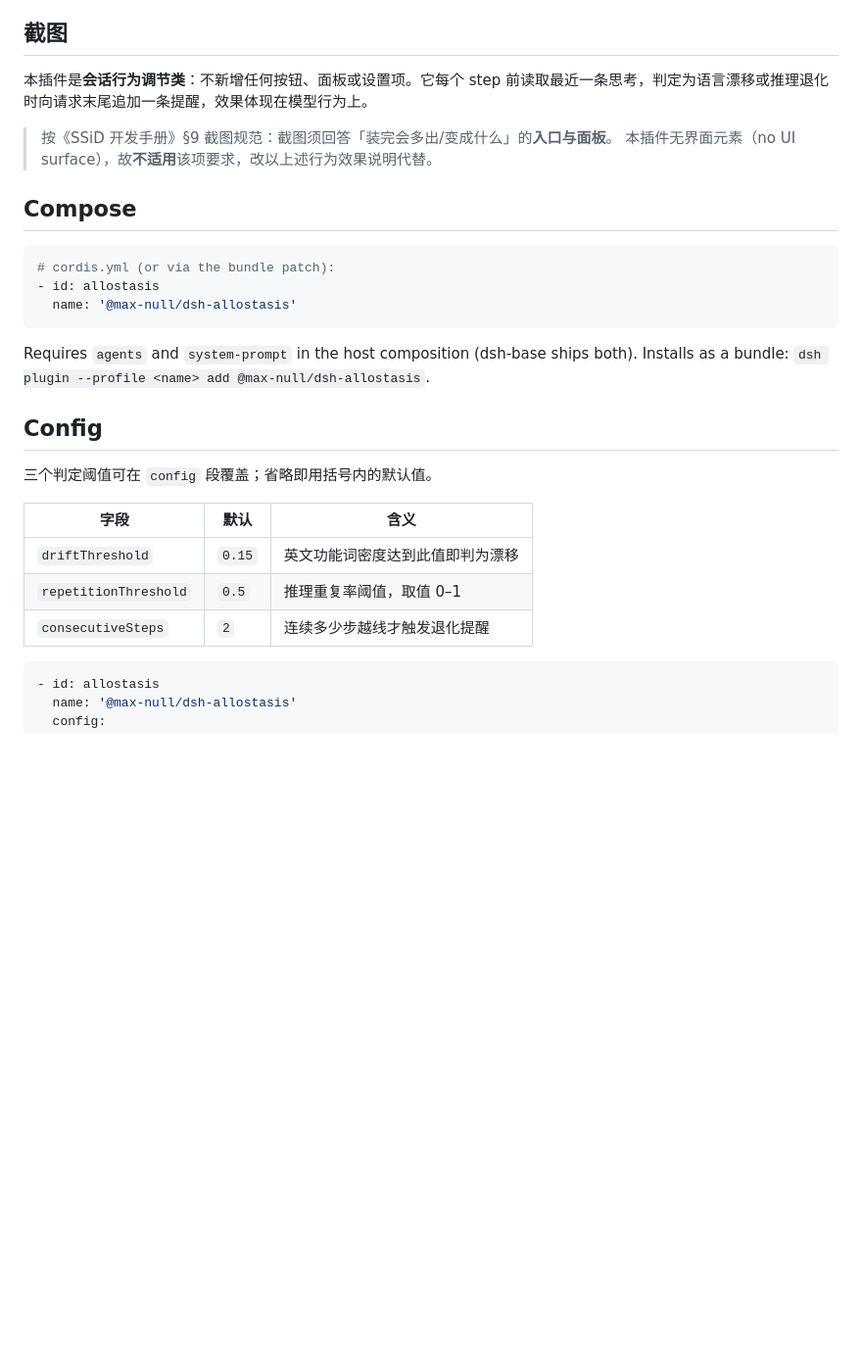
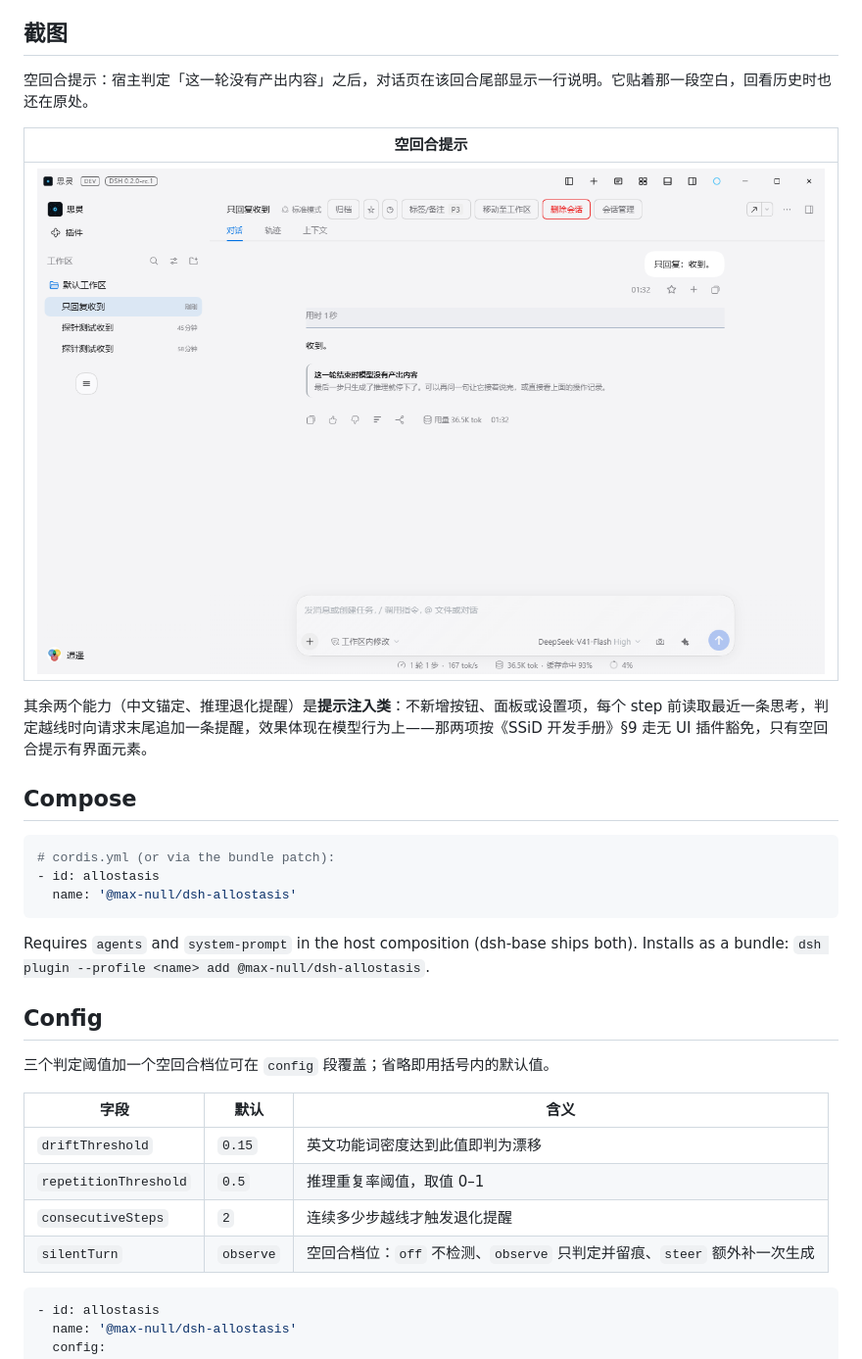
Before and after one commit to Max-Null/dsh-allostasis, a Markdown page: README.md, the part around one of its changes. Shown at 98% size. GitHub-like rendering; pictures changed too: docs/shots/silent-turn-1.png (added); blank space fills up the shorter version.

````diff
--- a/README.md
+++ b/README.md
@@ -70,10 +76,13 @@ repetition (**degeneration reminder**).
 
 ## 截图
 
-本插件是**会话行为调节类**：不新增任何按钮、面板或设置项。它每个 step 前读取最近一条思考，判定为语言漂移或推理退化时向请求末尾追加一条提醒，效果体现在模型行为上。
+空回合提示：宿主判定「这一轮没有产出内容」之后，对话页在该回合尾部显示一行说明。它贴着那一段空白，回看历史时也还在原处。
 
-> 按《SSiD 开发手册》§9 截图规范：截图须回答「装完会多出/变成什么」的**入口与面板**。
-> 本插件无界面元素（no UI surface），故**不适用**该项要求，改以上述行为效果说明代替。
+| 空回合提示 |
+|---|
+| ![空回合提示](docs/shots/silent-turn-1.png) |
+
+其余两个能力（中文锚定、推理退化提醒）是**提示注入类**：不新增按钮、面板或设置项，每个 step 前读取最近一条思考，判定越线时向请求末尾追加一条提醒，效果体现在模型行为上——那两项按《SSiD 开发手册》§9 走无 UI 插件豁免，只有空回合提示有界面元素。
 
 ## Compose
 
@@ -88,13 +97,14 @@ Installs as a bundle: `dsh plugin --profile <name> add @max-null/dsh-allostasis`
 
 ## Config
 
-三个判定阈值可在 `config` 段覆盖；省略即用括号内的默认值。
+三个判定阈值加一个空回合档位可在 `config` 段覆盖；省略即用括号内的默认值。
 
 | 字段 | 默认 | 含义 |
 |---|---|---|
 | `driftThreshold` | `0.15` | 英文功能词密度达到此值即判为漂移 |
 | `repetitionThreshold` | `0.5` | 推理重复率阈值，取值 0–1 |
 | `consecutiveSteps` | `2` | 连续多少步越线才触发退化提醒 |
+| `silentTurn` | `observe` | 空回合档位：`off` 不检测、`observe` 只判定并留痕、`steer` 额外补一次生成 |
 
 ```yaml
 - id: allostasis
````
Also changed, not shown: other parts of README.md (+9 -3 lines), docs/设计/2026-09-30-空回合检测与可见化.md (+46 -19 lines), 10 other files.
